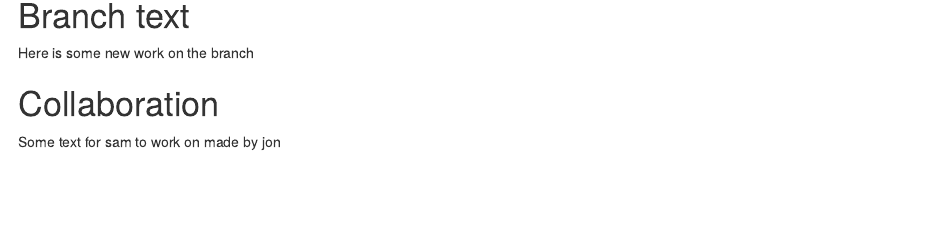
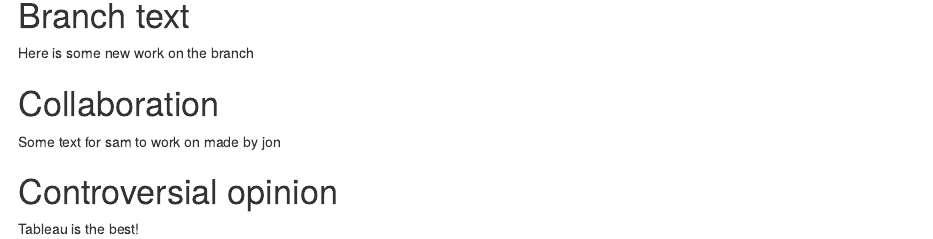
Before and after one commit to jonr10/lesson, an R Markdown document (simple_report.Rmd): the page in a window 1100 px wide, from 520 px down. Rendered offline with R 4.5, knitr and Pandoc, with nearby package versions; some code elsewhere in the file could not run offline.

Commit message:
Update by Sam

```diff
--- a/simple_report.Rmd
+++ b/simple_report.Rmd
@@ -48,3 +48,6 @@
 
 # Collaboration
 Some text for sam to work on made by jon
+
+# Controversial opinion
+Tableau is the best!
```
